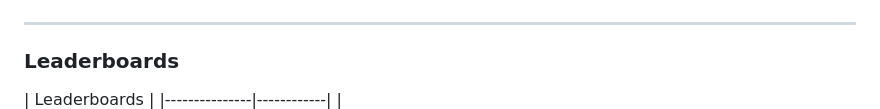
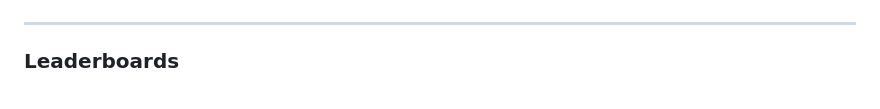
Before and after one commit to vmathm/Imago-English-v2, a Markdown page: README.md, the part around the change. Drawn GitHub-style.

```diff
--- a/README.md
+++ b/README.md
@@ -57,8 +57,7 @@ A visual overview of the app
 
 ### Leaderboards
 
-| Leaderboards |
-|---------------|------------|
+
 | ![Leaderboards](docs/screenshots/leaderboards.png) |
 
 ---
```
Also changed, not shown: docs/api.md (+1 -1 lines).
